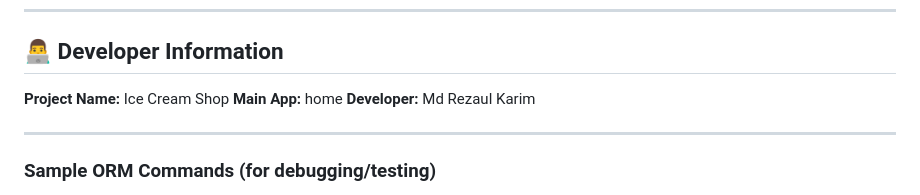
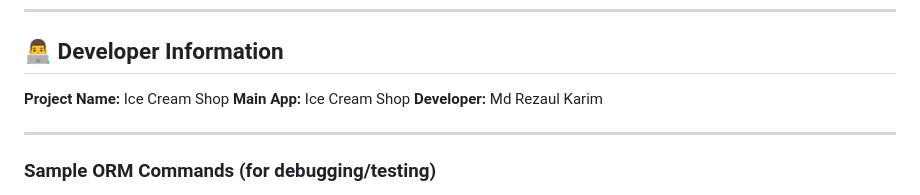
Before and after one commit to Hydra1536/Django-project-1, a Markdown page: README.md, the part around the change. Drawn GitHub-style.

Commit message:
Update 14 Nov

```diff
--- a/README.md
+++ b/README.md
@@ -108,7 +108,7 @@ The application will now be running at `http://127.0.0.1:8000/`.
 ## 👨‍💻 Developer Information
 
 **Project Name:** Ice Cream Shop
-**Main App:** home
+**Main App:** Ice Cream Shop
 **Developer:** Md Rezaul Karim
 
 -----
```
